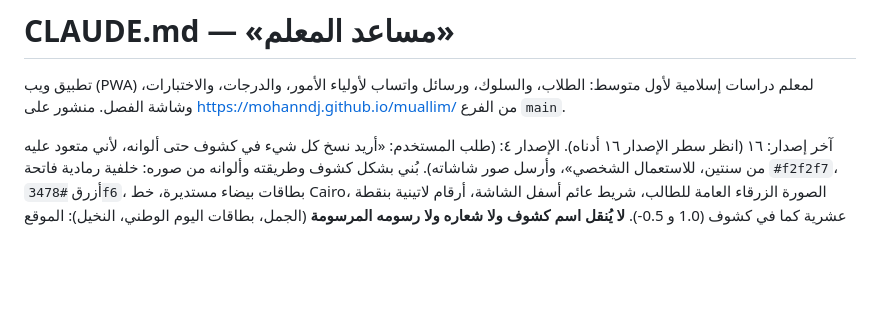
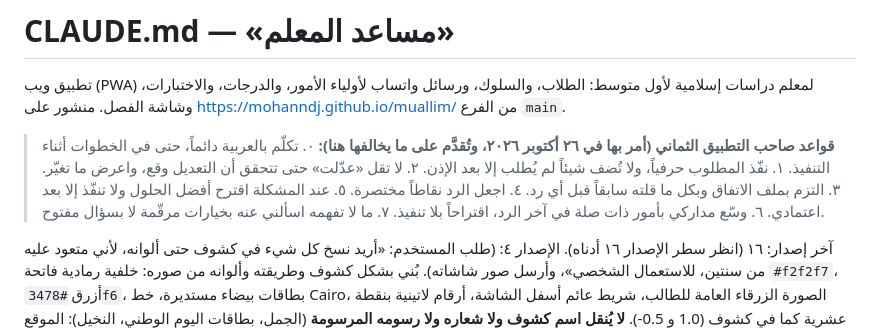
Before and after one commit to Mohanndj/muallim, a Markdown page: CLAUDE.md, the part around the change. Rendered like a GitHub page; blank space fills up the shorter version.

Commit message:
Add the owner's eight standing rules to CLAUDE.md
Co-Authored-By: Claude Opus 5.5 <noreply@anthropic.com>
Claude-Session: https://claude.ai/code/session_019NgoDGyXzdPUefzbj4wMHb

```diff
--- a/CLAUDE.md
+++ b/CLAUDE.md
@@ -1,6 +1,16 @@
 # CLAUDE.md — «مساعد المعلم»
 
 تطبيق ويب (PWA) لمعلم دراسات إسلامية لأول متوسط: الطلاب، والسلوك، ورسائل واتساب لأولياء الأمور، والدرجات، والاختبارات، وشاشة الفصل. منشور على https://mohanndj.github.io/muallim/ من الفرع `main`.
+
+> **قواعد صاحب التطبيق الثماني (أمر بها في ٢٦ أكتوبر ٢٠٢٦، وتُقدَّم على ما يخالفها هنا):**
+> ٠. تكلّم بالعربية دائماً، حتى في الخطوات أثناء التنفيذ.
+> ١. نفّذ المطلوب حرفياً، ولا تُضف شيئاً لم يُطلب إلا بعد الإذن.
+> ٢. لا تقل «عدّلت» حتى تتحقق أن التعديل وقع، واعرض ما تغيّر.
+> ٣. التزم بملف الاتفاق وبكل ما قلته سابقاً قبل أي رد.
+> ٤. اجعل الرد نقاطاً مختصرة.
+> ٥. عند المشكلة اقترح أفضل الحلول ولا تنفّذ إلا بعد اعتمادي.
+> ٦. وسّع مداركي بأمور ذات صلة في آخر الرد، اقتراحاً بلا تنفيذ.
+> ٧. ما لا تفهمه اسألني عنه بخيارات مرقّمة لا بسؤال مفتوح.
 
 آخر إصدار: ١٦ (انظر سطر الإصدار ١٦ أدناه). الإصدار ٤: (طلب المستخدم: «أريد نسخ كل شيء في كشوف حتى ألوانه، لأني متعود عليه من سنتين، للاستعمال الشخصي»، وأرسل صور شاشاته). بُني بشكل كشوف وطريقته وألوانه من صوره: خلفية رمادية فاتحة `#f2f2f7`، أزرق `#3478f6`، بطاقات بيضاء مستديرة، خط Cairo، الصورة الزرقاء العامة للطالب، شريط عائم أسفل الشاشة، أرقام لاتينية بنقطة عشرية كما في كشوف (1.0 و 0.5-). **لا يُنقل اسم كشوف ولا شعاره ولا رسومه المرسومة** (الجمل، بطاقات اليوم الوطني، النخيل): الموقع عام؛ مكانها تصاميم بسيطة من عندنا. التقييمات العشرون ودرجاتها منقولة من صورته كما رتّبها هو (`EVAL_DEFAULT`)، ويعدّلها من الإعدادات.
 الإصدار ٣ قبله كان «على طريقة كشوف» دون رؤيته، ولم يرضه.
```
